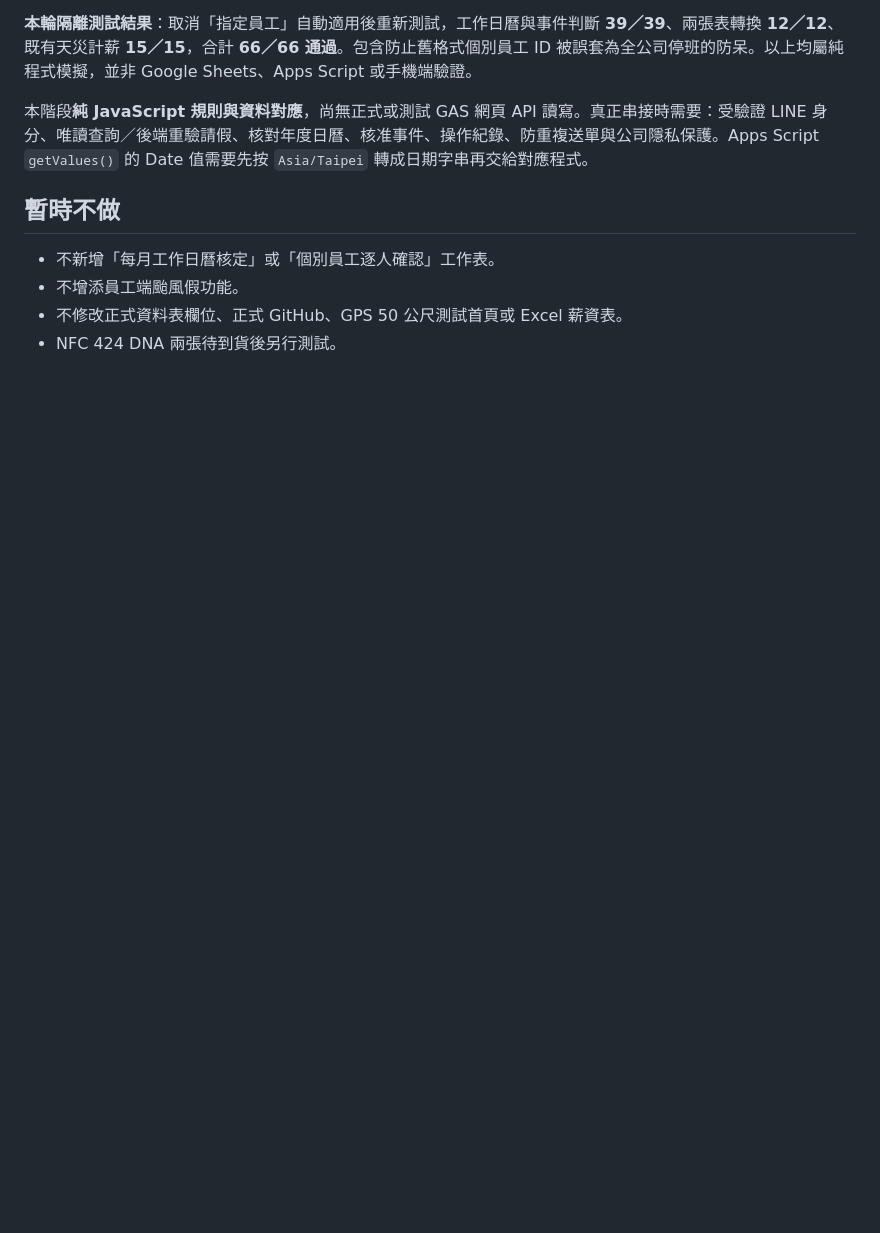
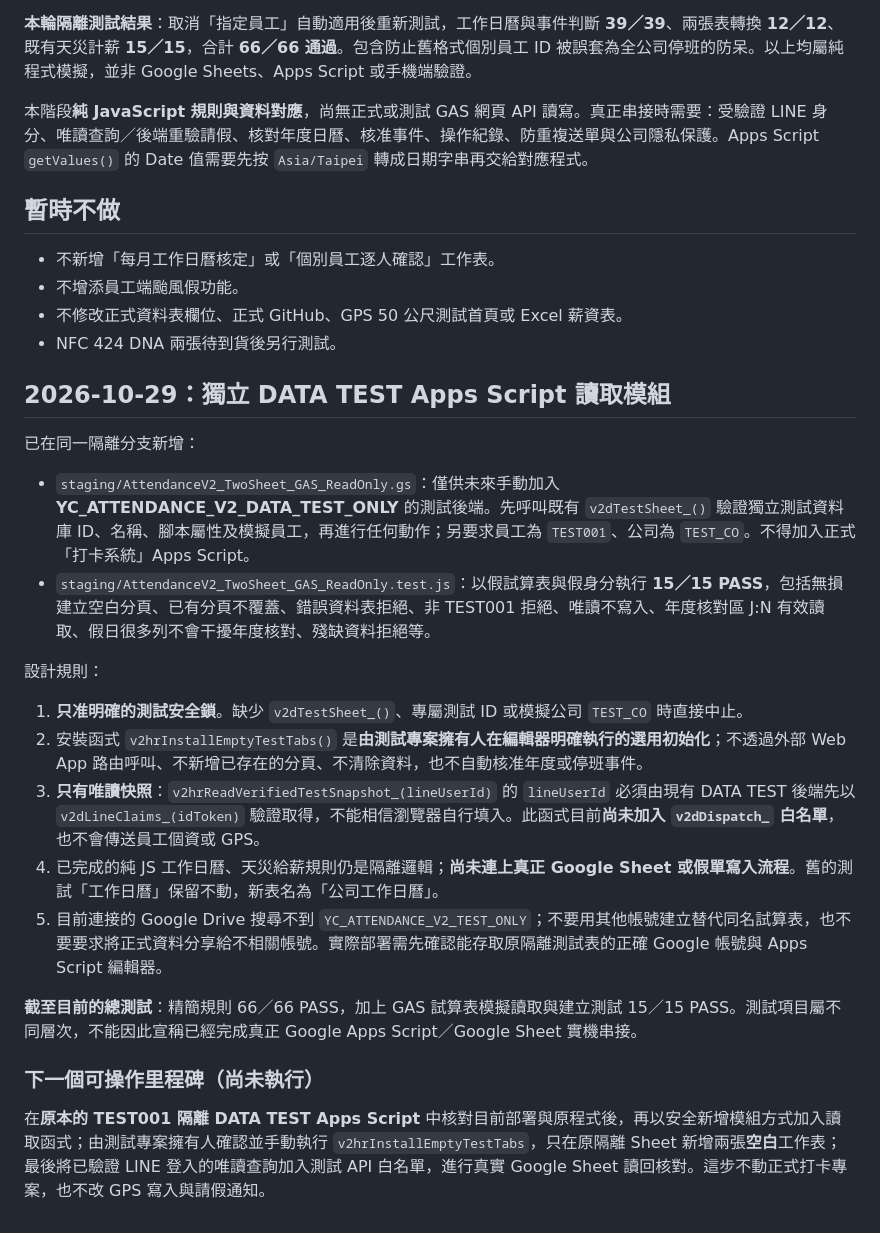
Before and after one commit to line-punch/attendance-v2-test, a Markdown page: staging/AttendanceV2_CalendarAndException_Schema.md, the part around the change. Drawn GitHub-style; blank space fills up the shorter version.

Commit message:
docs: record guarded sandbox-only Apps Script reader and 15 mock tests

```diff
--- a/staging/AttendanceV2_CalendarAndException_Schema.md
+++ b/staging/AttendanceV2_CalendarAndException_Schema.md
@@ -60,3 +60,24 @@
 - 不增添員工端颱風假功能。
 - 不修改正式資料表欄位、正式 GitHub、GPS 50 公尺測試首頁或 Excel 薪資表。
 - NFC 424 DNA 兩張待到貨後另行測試。
+
+
+## 2026-10-29：獨立 DATA TEST Apps Script 讀取模組
+
+已在同一隔離分支新增：
+
+- `staging/AttendanceV2_TwoSheet_GAS_ReadOnly.gs`：僅供未來手動加入 **YC_ATTENDANCE_V2_DATA_TEST_ONLY** 的測試後端。先呼叫既有 `v2dTestSheet_()` 驗證獨立測試資料庫 ID、名稱、腳本屬性及模擬員工，再進行任何動作；另要求員工為 `TEST001`、公司為 `TEST_CO`。不得加入正式「打卡系統」Apps Script。
+- `staging/AttendanceV2_TwoSheet_GAS_ReadOnly.test.js`：以假試算表與假身分執行 **15／15 PASS**，包括無損建立空白分頁、已有分頁不覆蓋、錯誤資料表拒絕、非 TEST001 拒絕、唯讀不寫入、年度核對區 J:N 有效讀取、假日很多列不會干擾年度核對、殘缺資料拒絕等。
+
+設計規則：
+1. **只准明確的測試安全鎖**。缺少 `v2dTestSheet_()`、專屬測試 ID 或模擬公司 `TEST_CO` 時直接中止。
+2. 安裝函式 `v2hrInstallEmptyTestTabs()` 是**由測試專案擁有人在編輯器明確執行的選用初始化**；不透過外部 Web App 路由呼叫、不新增已存在的分頁、不清除資料，也不自動核准年度或停班事件。
+3. **只有唯讀快照**：`v2hrReadVerifiedTestSnapshot_(lineUserId)` 的 `lineUserId` 必須由現有 DATA TEST 後端先以 `v2dLineClaims_(idToken)` 驗證取得，不能相信瀏覽器自行填入。此函式目前**尚未加入 `v2dDispatch_` 白名單**，也不會傳送員工個資或 GPS。
+4. 已完成的純 JS 工作日曆、天災給薪規則仍是隔離邏輯；**尚未連上真正 Google Sheet 或假單寫入流程**。舊的測試「工作日曆」保留不動，新表名為「公司工作日曆」。
+5. 目前連接的 Google Drive 搜尋不到 `YC_ATTENDANCE_V2_TEST_ONLY`；不要用其他帳號建立替代同名試算表，也不要要求將正式資料分享給不相關帳號。實際部署需先確認能存取原隔離測試表的正確 Google 帳號與 Apps Script 編輯器。
+
+**截至目前的總測試**：精簡規則 66／66 PASS，加上 GAS 試算表模擬讀取與建立測試 15／15 PASS。測試項目屬不同層次，不能因此宣稱已經完成真正 Google Apps Script／Google Sheet 實機串接。
+
+### 下一個可操作里程碑（尚未執行）
+
+在**原本的 TEST001 隔離 DATA TEST Apps Script** 中核對目前部署與原程式後，再以安全新增模組方式加入讀取函式；由測試專案擁有人確認並手動執行 `v2hrInstallEmptyTestTabs`，只在原隔離 Sheet 新增兩張**空白**工作表；最後將已驗證 LINE 登入的唯讀查詢加入測試 API 白名單，進行真實 Google Sheet 讀回核對。這步不動正式打卡專案，也不改 GPS 寫入與請假通知。
```
